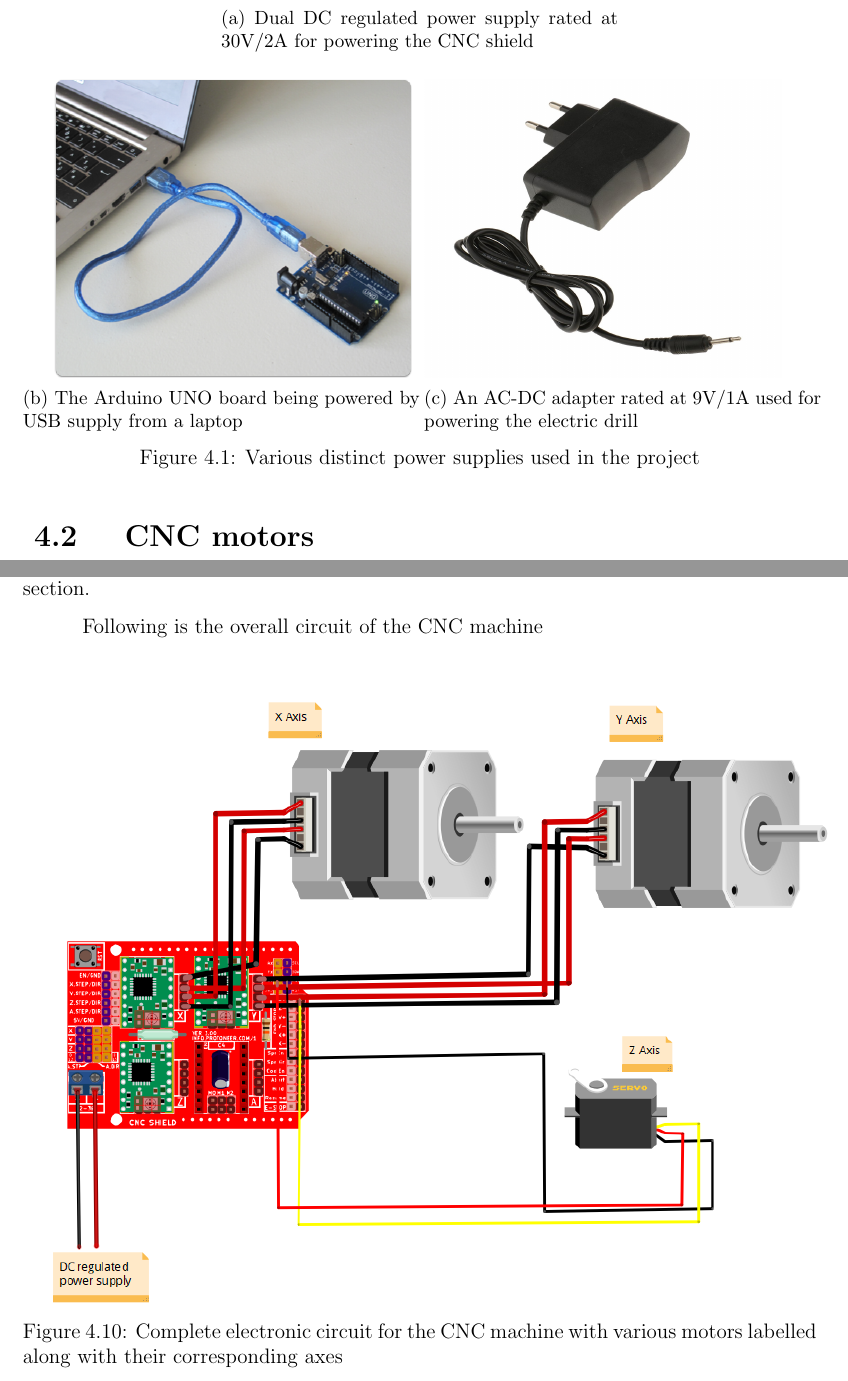
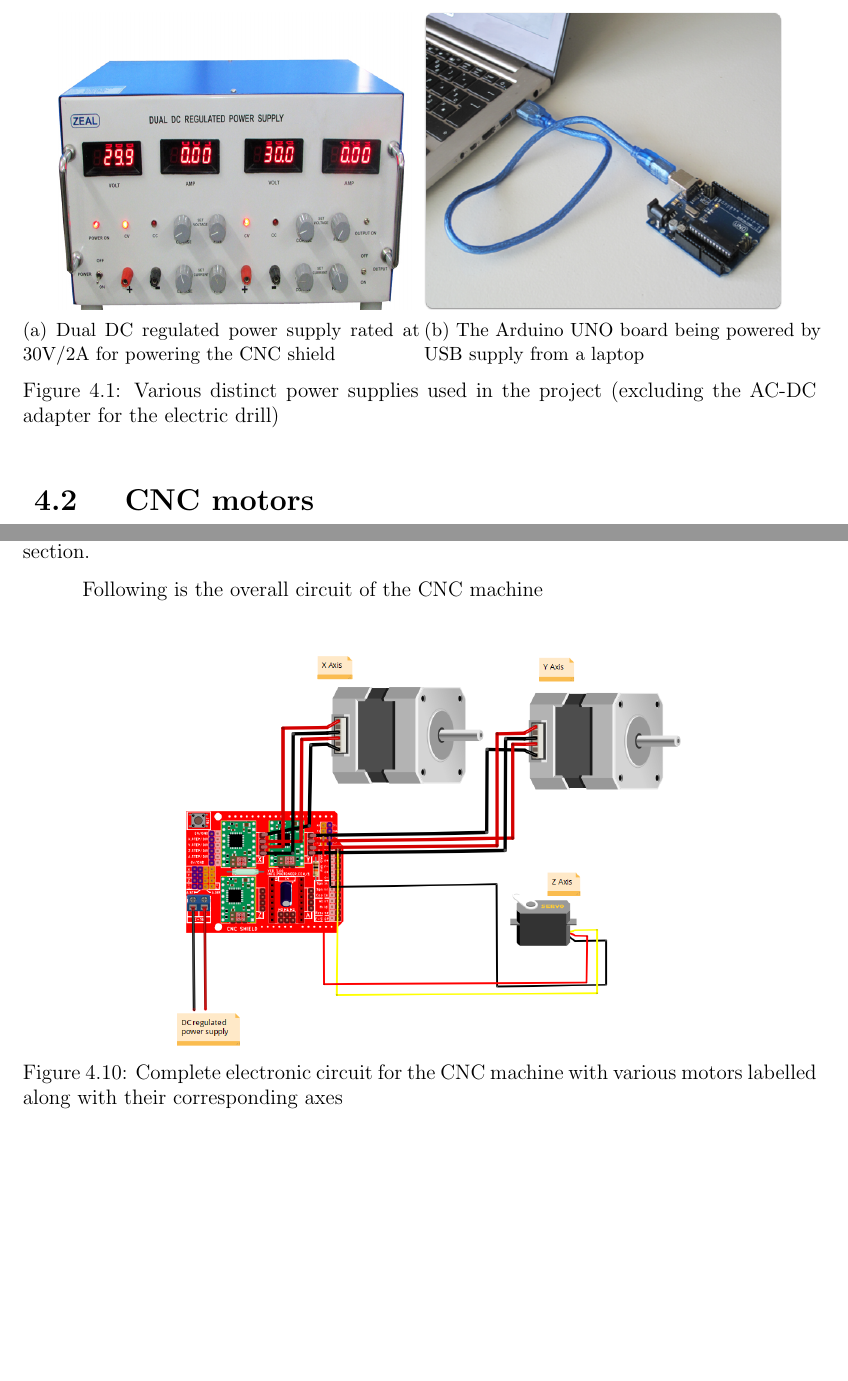
Before and after one commit to pronoym99/BE-Project-report, a LaTeX thesis (main.tex, which reads content/Chapter4.tex): two parts of pages 34 and 42 of 87 before the commit and two parts of pages 34 and 41 of 87 after it, joined at a grey line, cut so that both start at the same text, the shorter picture padded with empty space. Compiled offline with pdfLaTeX.

Commit message:
Updates from Overleaf

```diff
--- a/content/Chapter4.tex
+++ b/content/Chapter4.tex
@@ -9,27 +9,27 @@ On the other hand, the electric drill comes in with an attached AC/DC adapter wh
 However, it should be noted that no customised PSU was developed for this project nor were these two electronic components powered by the same unit. The Arduino UNO development board was powered via the USB connection from a laptop while the drill was used along with its complementary AC/DC adapter without any modifications. The CNC shield, on the other hand, was directly powered from a DC regulated power supply.
 
 \begin{figure}[h]
- \begin{center}
-  \begin{subfigure}{0.5\textwidth}
-   \includegraphics[width=\linewidth, height=6cm]{Chapter_4/dual_dc_regulated_power_supply.jpg}
-   \caption{Dual DC regulated power supply rated at 30V/2A for powering the CNC shield}
-   \label{fig:dc_supply}
-  \end{subfigure} \\
- \end{center}
+%  \begin{center}
+%   \begin{subfigure}{0.5\textwidth}
+%   \includegraphics[width=\linewidth, height=6cm]{Chapter_4/dual_dc_regulated_power_supply.jpg}
+%   \caption{Dual DC regulated power supply rated at 30V/2A for powering the CNC shield}
+%   \label{fig:dc_supply}
+%   \end{subfigure} \\
+%  \end{center}
 
  \begin{subfigure}{0.5\textwidth}
   \hspace{5mm}
+  \includegraphics[width=0.9\linewidth, height=6cm]{Chapter_4/dual_dc_regulated_power_supply.jpg}
+  \caption{Dual DC regulated power supply rated at 30V/2A for powering the CNC shield}
+  \label{fig:dc_supply}
+ \end{subfigure}
+ \begin{subfigure}{0.5\textwidth}
   \includegraphics[width=0.9\linewidth, height=6cm]{Chapter_4/arduino_power.png}
   \caption{The Arduino UNO board being powered by USB supply from a laptop}
   \label{fig:arduino_supply}
  \end{subfigure}
- \begin{subfigure}{0.5\textwidth}
-  \includegraphics[width=0.9\linewidth, height=6cm]{Chapter_4/adapter.jpg}
-  \caption{An AC-DC adapter rated at 9V/1A used for powering the electric drill}
-  \label{fig:ac_dc_adapter}
- \end{subfigure}
 
- \caption{Various distinct power supplies used in the project}
+ \caption{Various distinct power supplies used in the project (excluding the AC-DC adapter for the electric drill)}
  \label{fig:power_supplies}
 \end{figure}
 
@@ -245,7 +245,7 @@ Following is the overall circuit of the CNC machine
 
 \begin{figure}[h]
  \centering
- \includegraphics[scale=0.7]{Chapter_4/electronic_circuit.png}
+ \includegraphics[scale=0.455]{Chapter_4/electronic_circuit.png}
  \caption{Complete electronic circuit for the CNC machine with various motors labelled along with their corresponding axes}
  \label{fig:electronic_circuit}
 \end{figure}
```
Also changed, not shown: content/Chapter4.tex (2 more changed lines).
